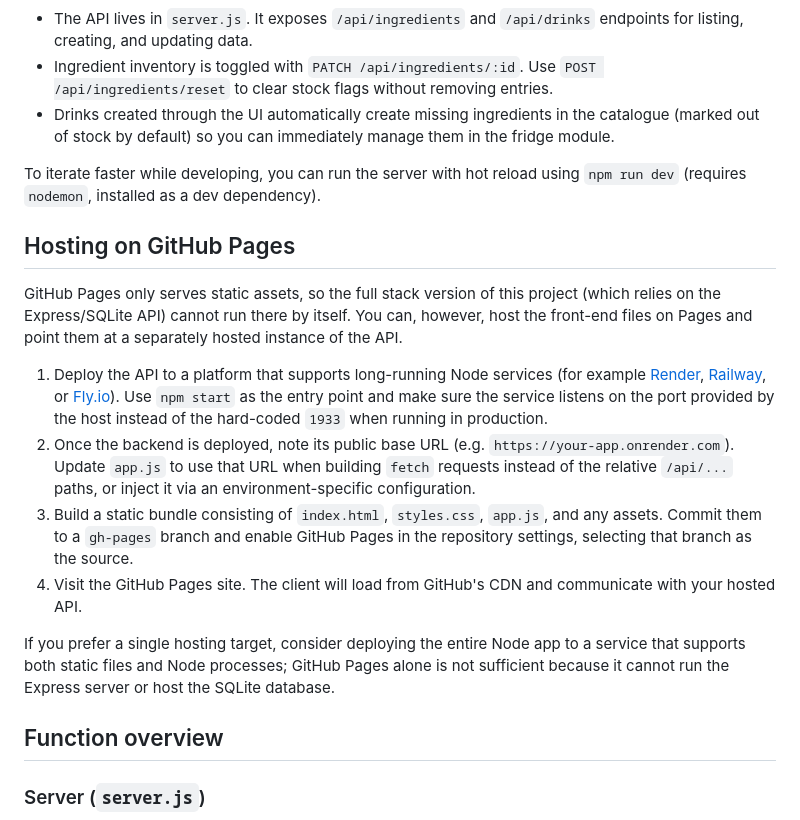
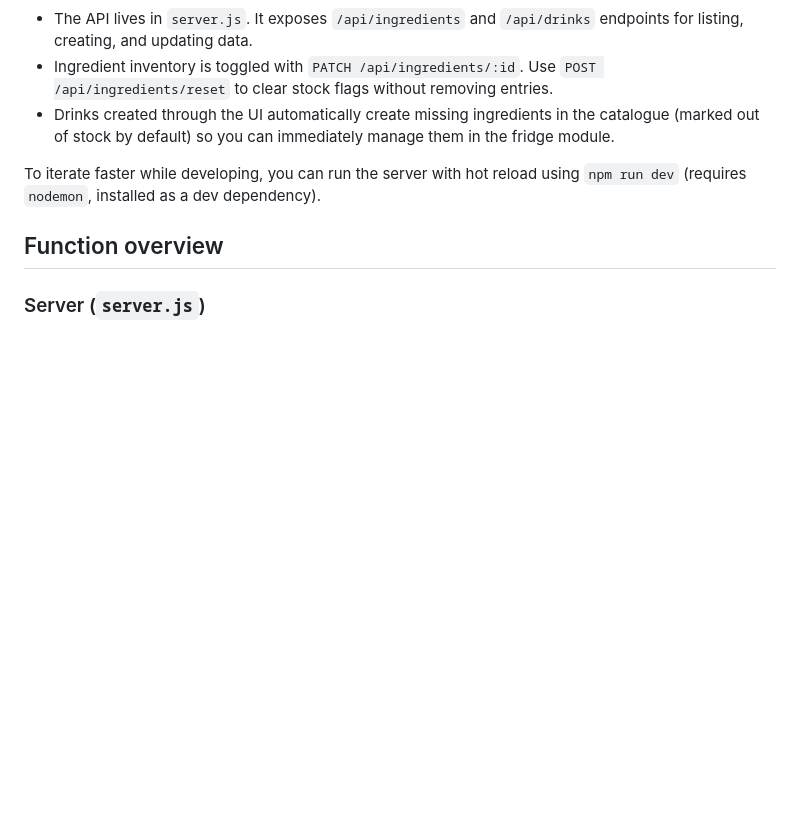
Before and after one commit to 0x-h4x/OnlineDrinkCabinet, a Markdown page: README.md, the part around the change. GitHub-like rendering; blank space fills up the shorter version.

Commit message:
Remove GitHub Pages hosting notes

```diff
--- a/README.md
+++ b/README.md
@@ -35,17 +35,6 @@ The first start seeds the SQLite database (`data/cabinet.db`) with a base catalo
 
 To iterate faster while developing, you can run the server with hot reload using `npm run dev` (requires `nodemon`, installed as a dev dependency).
 
-## Hosting on GitHub Pages
-
-GitHub Pages only serves static assets, so the full stack version of this project (which relies on the Express/SQLite API) cannot run there by itself. You can, however, host the front-end files on Pages and point them at a separately hosted instance of the API.
-
-1. Deploy the API to a platform that supports long-running Node services (for example [Render](https://render.com/), [Railway](https://railway.app/), or [Fly.io](https://fly.io/)). Use `npm start` as the entry point and make sure the service listens on the port provided by the host instead of the hard-coded `1933` when running in production.
-2. Once the backend is deployed, note its public base URL (e.g. `https://your-app.onrender.com`). Update `app.js` to use that URL when building `fetch` requests instead of the relative `/api/...` paths, or inject it via an environment-specific configuration.
-3. Build a static bundle consisting of `index.html`, `styles.css`, `app.js`, and any assets. Commit them to a `gh-pages` branch and enable GitHub Pages in the repository settings, selecting that branch as the source.
-4. Visit the GitHub Pages site. The client will load from GitHub's CDN and communicate with your hosted API.
-
-If you prefer a single hosting target, consider deploying the entire Node app to a service that supports both static files and Node processes; GitHub Pages alone is not sufficient because it cannot run the Express server or host the SQLite database.
-
 ## Function overview
 
 ### Server (`server.js`)
```
